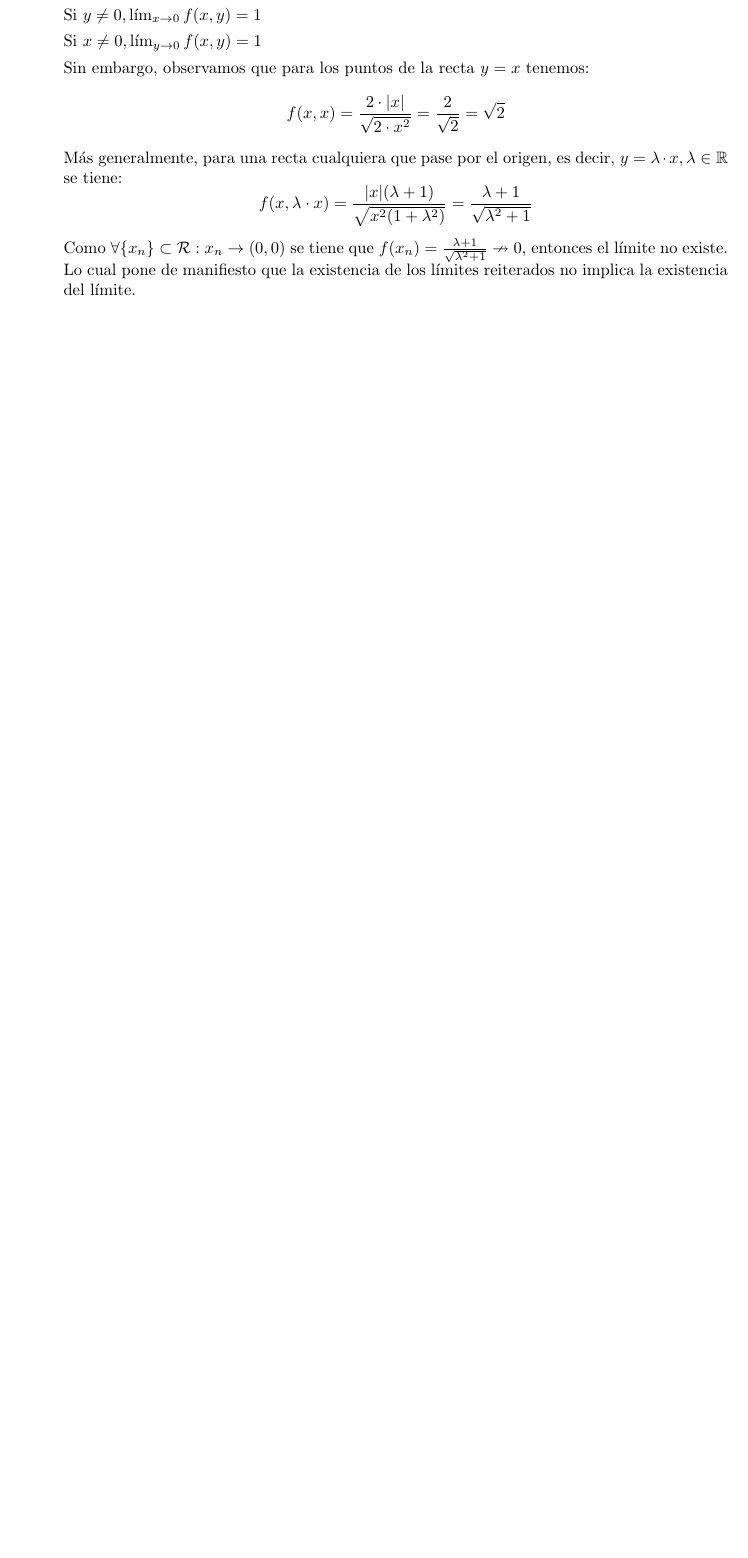
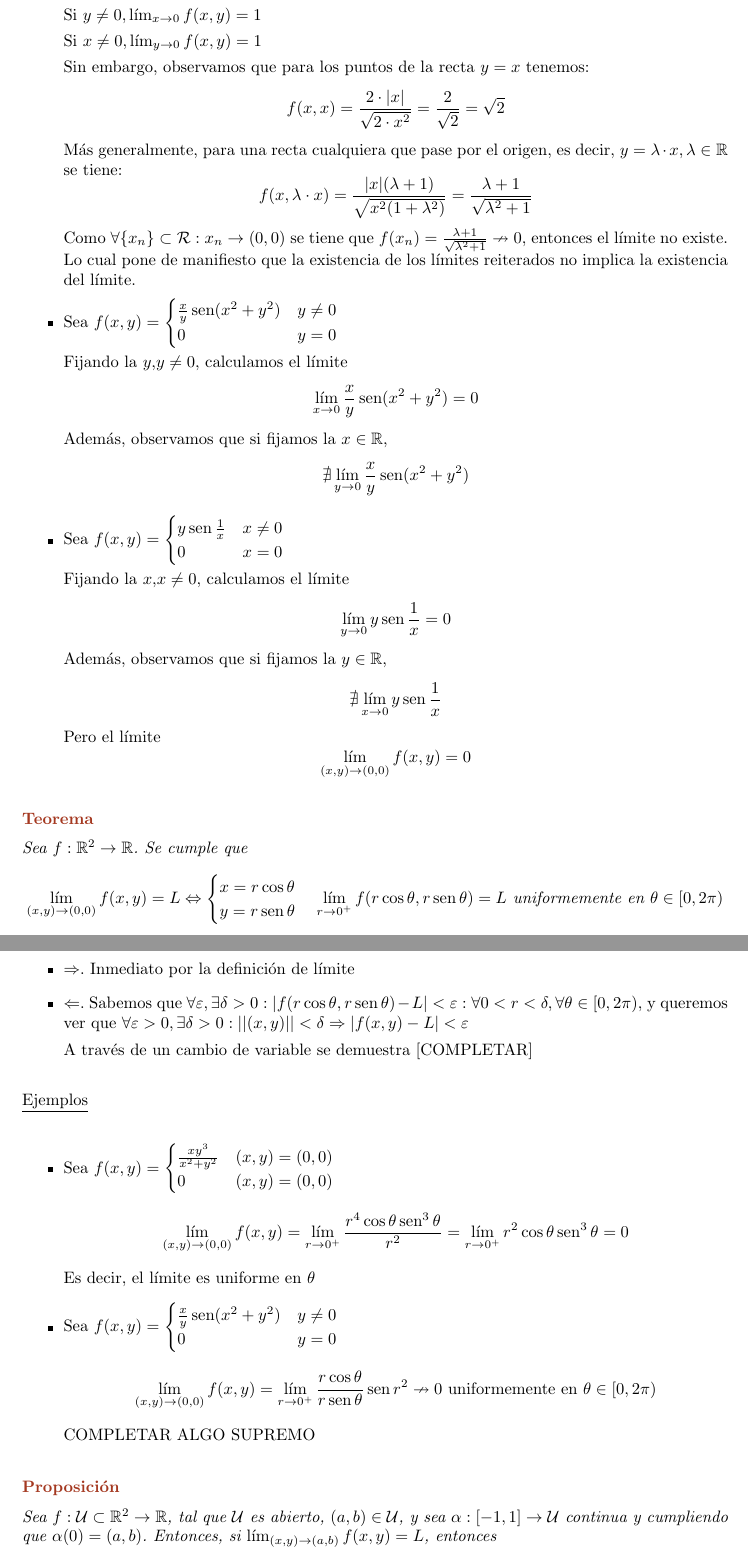
Before and after one commit to JuanDiegoBarrado/CalculoDiferencial, a LaTeX book (CalculoDiferencial.tex): part of page 26 of 26 before the commit and two parts of pages 26 and 27 of 28 after it, the two joined at a grey line, cut so that both start at the same text, the shorter picture padded with empty space. Compiled offline with pdfLaTeX.

Commit message:
Coordenadas Polares, Aproximación por curva, Continuidad Uniforme

```diff
--- a/CalculoDiferencial.tex
+++ b/CalculoDiferencial.tex
@@ -1142,4 +1142,45 @@ $$f(x,x) = \frac{2 \cdot |x|}{\sqrt{2 \cdot x^2}} = \frac{2}{\sqrt{2}} = \sqrt{2
 Más generalmente, para una recta cualquiera que pase por el origen, es decir, $y = \lambda \cdot x, \lambda \in \mathbb{R}$ se tiene:
 $$f(x, \lambda \cdot x) = \frac{|x|(\lambda + 1)}{\sqrt{x^2 (1 + \lambda^2)}} = \frac{\lambda + 1}{\sqrt{\lambda^2 + 1 }}$$
 Como $\forall\{x_n\}\subset \mathcal{R}: x_n \rightarrow (0,0)$ se tiene que $f(x_n)=\frac{\lambda + 1}{\sqrt{\lambda^2 + 1}} \nrightarrow 0$, entonces el límite no existe. Lo cual pone de manifiesto que la existencia de los límites reiterados no implica la existencia del límite.
+
+\item Sea $f(x,y) = \begin{cases} \frac{x}{y} \sen (x^2 + y^2) & y \neq 0 \\ 0 & y = 0 \end{cases}$
+
+Fijando la $y$,$y \neq 0$, calculamos el límite $$\lim_{x \to 0} \frac{x}{y} \sen (x^2 + y^2) = 0$$
+Además, observamos que si fijamos la $x \in \mathbb{R}$, $$\nexists \lim_{y \to 0} \frac{x}{y} \sen (x^2 + y^2) $$
+
+\item Sea $f(x,y) = \begin{cases} y \sen \frac{1}{x} & x \neq 0 \\ 0 & x = 0 \end{cases}$
+
+Fijando la $x$,$x \neq 0$, calculamos el límite $$\lim_{y \to 0}  y \sen \frac{1}{x} = 0$$
+Además, observamos que si fijamos la $y \in \mathbb{R}$, $$\nexists \lim_{x \to 0}  y \sen \frac{1}{x} $$
+Pero el límite $$\lim_{(x,y) \to (0,0)} f(x,y) = 0$$
+
 \end{itemize}
+
+
+\begin{theo}
+Sea $f: \mathbb{R}^2 \to \mathbb{R}$. Se cumple que
+$$\lim_{(x,y) \to (0,0)} f(x,y) = L \Leftrightarrow \begin{cases}x=r\cos\theta \\ y=r \sen\theta  \end{cases} \lim_{r \to 0^+} f(r \cos\theta,r \sen\theta) = L \mbox{ uniformemente en } \theta \in [0, 2\pi)$$
+\end{theo}
+
+\begin{demo}
+\begin{itemize}
+\item $\Rightarrow$. Inmediato por la definición de límite
+\item $\Leftarrow$. Sabemos que $\forall \varepsilon, \exists \delta > 0 : |f(r \cos\theta,r \sen\theta) - L| < \varepsilon : \forall 0 < r < \delta, \forall \theta \in [0,2\pi)$, y queremos ver que $\forall \varepsilon > 0, \exists \delta > 0 : ||(x,y)|| < \delta \Rightarrow |f(x,y) - L| < \varepsilon$
+
+A través de un cambio de variable se demuestra [COMPLETAR]
+
+\end{itemize}
+\end{demo}
+
+\underline{Ejemplos}
+\begin{itemize}
+\item Sea $f(x,y)= \begin{cases} \frac{xy^3}{x^2  + y^2} & (x,y) = (0,0) \\ 0 & (x,y) = (0,0) \end{cases}$
+$$\lim_{(x,y) \to (0,0)} f(x,y) = \lim_{r \to 0^+} \frac{r^4 \cos\theta \sen^3 \theta}{r^2} = \lim_{r \to 0^+} r^2 \cos\theta \sen^3 \theta = 0$$
+Es decir, el límite es uniforme en $\theta$
+\item Sea $f(x,y) = \begin{cases} \frac{x}{y} \sen (x^2 + y^2) & y \neq 0 \\ 0 & y = 0 \end{cases}$
+$$\lim_{(x,y) \to (0,0)} f(x,y) = \lim_{r \to 0^+} \frac{r \cos\theta}{r \sen\theta} \sen r^2 \nrightarrow 0 \mbox{ uniformemente en } \theta \in [0,2\pi)$$
+COMPLETAR ALGO SUPREMO
+\end{itemize}
+
+\begin{prop}
+Sea $f: \mathcal{U} \subset \mathbb{R}^2 \to \mathbb{R}$, tal que $\mathcal{U}$ es abierto, $(a,b) \in \mathcal{U}$, y sea $\alpha: [-1,1] \to \mathcal{U}$ continua y cumpliendo que $\alpha(0) = (a,b)$. Entonces, si $\lim_{(x,y) \to (a,b)} f(x,y) = L$, entonces $$\lim_{t \to 0} f(\alpha(t)) = L$$
```
Also changed, not shown: CalculoDiferencial.pdf, CalculoDiferencial.tex (53 more changed lines), 4 other files.
